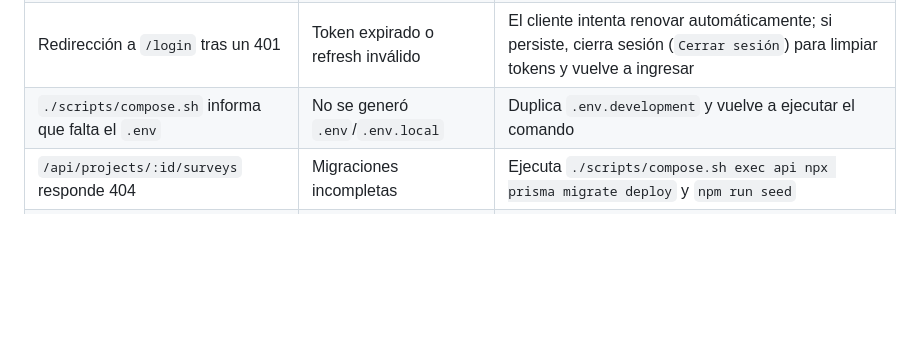
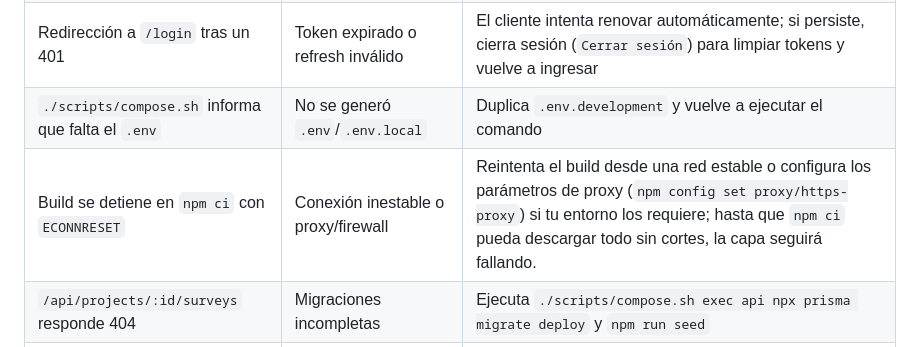
Before and after one commit to ligarius/auditoria, a Markdown page: README.md, the part around the change. Drawn GitHub-style; blank space fills up the shorter version.

Commit message:
Add guidance for npm ci ECONNRESET build failures

```diff
--- a/README.md
+++ b/README.md
@@ -271,6 +271,7 @@ Se recomienda integrar estos comandos en pipelines CI/CD (GitHub Actions, GitLab
 | Error `JWT_SECRET missing` | Variable no configurada | Define `JWT_SECRET` en `.env` o secretos del entorno |
 | Redirección a `/login` tras un 401 | Token expirado o refresh inválido | El cliente intenta renovar automáticamente; si persiste, cierra sesión (`Cerrar sesión`) para limpiar tokens y vuelve a ingresar |
 | `./scripts/compose.sh` informa que falta el `.env` | No se generó `.env`/`.env.local` | Duplica `.env.development` y vuelve a ejecutar el comando |
+| Build se detiene en `npm ci` con `ECONNRESET` | Conexión inestable o proxy/firewall | Reintenta el build desde una red estable o configura los parámetros de proxy (`npm config set proxy/https-proxy`) si tu entorno los requiere; hasta que `npm ci` pueda descargar todo sin cortes, la capa seguirá fallando. |
 | `/api/projects/:id/surveys` responde 404 | Migraciones incompletas | Ejecuta `./scripts/compose.sh exec api npx prisma migrate deploy` y `npm run seed` |
 | Datos inconsistentes tras pruebas | Semillas anteriores dejaron registros | Sigue la guía de [Reinicio limpio de la base de datos](#reinicio-limpio-de-la-base-de-datos) |
 
```
